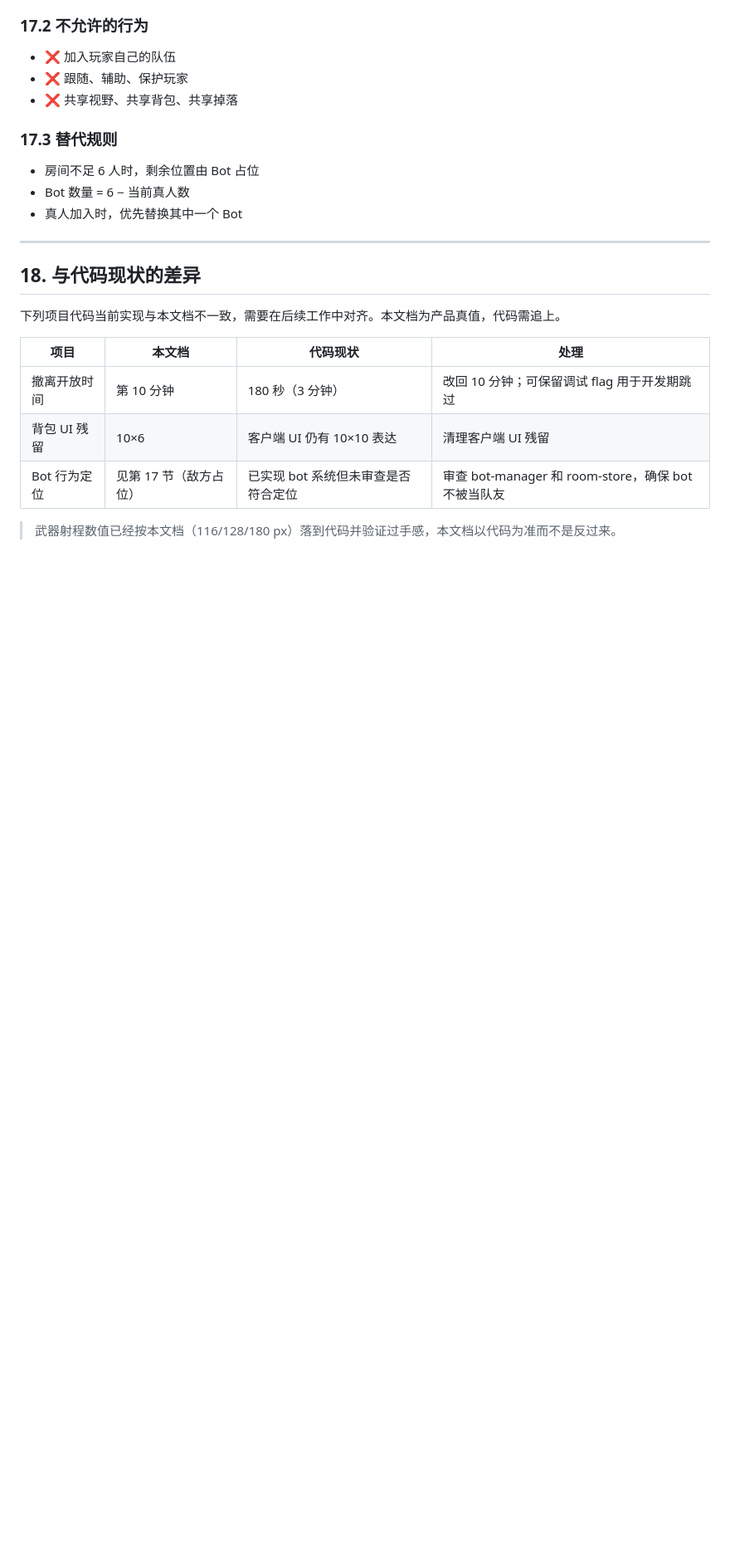
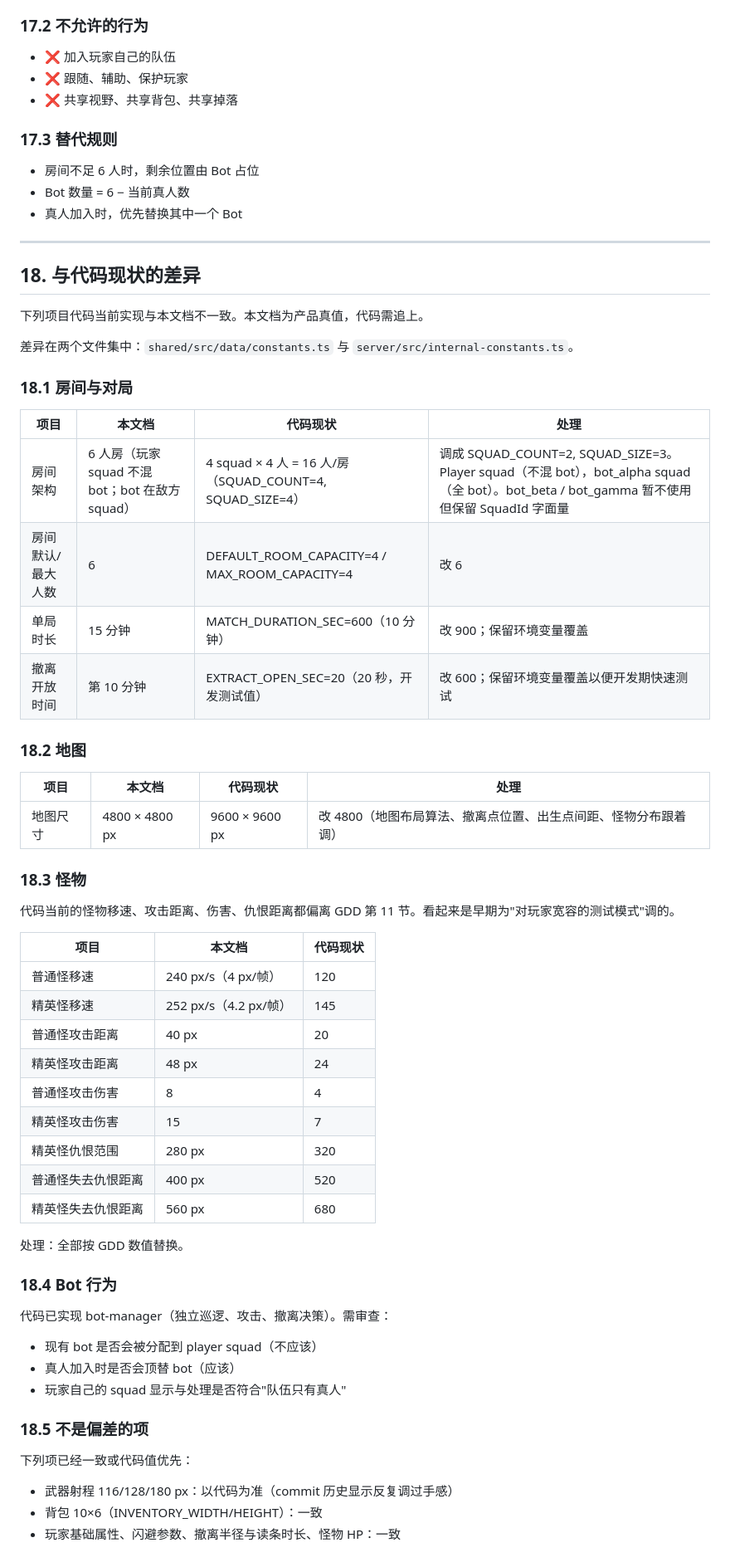
Before and after one commit to KEithwy1030/gamer-demo1, a Markdown page: GDD.md, the part around the change. Shown at 83% size. Rendered like a GitHub page; blank space fills up the shorter version.

Commit message:
GDD section 18: complete code-vs-spec divergence list
After grepping shared/src/data/constants.ts and server/src/internal-constants.ts,
the divergence is wider than initially noted. Captured all of it:

- Room: 4×4 squads (16 ppl) vs spec 6 ppl → switch to 2×3
- Match duration: 600s vs 900s
- Extract opens: 20s vs 600s (was test value)
- Map: 9600x9600 vs 4800x4800
- Monster speed/range/damage all halved in code vs spec
- Bot behavior audit still pending

This is the canonical work queue for whoever picks up coding next.

```diff
--- a/GDD.md
+++ b/GDD.md
@@ -407,12 +407,54 @@ Demo 1 的 Bot **是用来代替缺席玩家的敌方占位**，**不是玩家
 
 ## 18. 与代码现状的差异
 
-下列项目代码当前实现与本文档不一致，需要在后续工作中对齐。本文档为产品真值，代码需追上。
+下列项目代码当前实现与本文档不一致。本文档为产品真值，代码需追上。
+
+差异在两个文件集中：`shared/src/data/constants.ts` 与 `server/src/internal-constants.ts`。
+
+### 18.1 房间与对局
 
 | 项目 | 本文档 | 代码现状 | 处理 |
 |---|---|---|---|
-| 撤离开放时间 | 第 10 分钟 | 180 秒（3 分钟） | 改回 10 分钟；可保留调试 flag 用于开发期跳过 |
-| 背包 UI 残留 | 10×6 | 客户端 UI 仍有 10×10 表达 | 清理客户端 UI 残留 |
-| Bot 行为定位 | 见第 17 节（敌方占位） | 已实现 bot 系统但未审查是否符合定位 | 审查 bot-manager 和 room-store，确保 bot 不被当队友 |
+| 房间架构 | 6 人房（玩家 squad 不混 bot；bot 在敌方 squad） | 4 squad × 4 人 = 16 人/房（SQUAD_COUNT=4, SQUAD_SIZE=4） | 调成 SQUAD_COUNT=2, SQUAD_SIZE=3。Player squad（不混 bot），bot_alpha squad（全 bot）。bot_beta / bot_gamma 暂不使用但保留 SquadId 字面量 |
+| 房间默认/最大人数 | 6 | DEFAULT_ROOM_CAPACITY=4 / MAX_ROOM_CAPACITY=4 | 改 6 |
+| 单局时长 | 15 分钟 | MATCH_DURATION_SEC=600（10 分钟） | 改 900；保留环境变量覆盖 |
+| 撤离开放时间 | 第 10 分钟 | EXTRACT_OPEN_SEC=20（20 秒，开发测试值） | 改 600；保留环境变量覆盖以便开发期快速测试 |
 
-> 武器射程数值已经按本文档（116/128/180 px）落到代码并验证过手感，本文档以代码为准而不是反过来。
+### 18.2 地图
+
+| 项目 | 本文档 | 代码现状 | 处理 |
+|---|---|---|---|
+| 地图尺寸 | 4800 × 4800 px | 9600 × 9600 px | 改 4800（地图布局算法、撤离点位置、出生点间距、怪物分布跟着调） |
+
+### 18.3 怪物
+
+代码当前的怪物移速、攻击距离、伤害、仇恨距离都偏离 GDD 第 11 节。看起来是早期为"对玩家宽容的测试模式"调的。
+
+| 项目 | 本文档 | 代码现状 |
+|---|---|---|
+| 普通怪移速 | 240 px/s（4 px/帧） | 120 |
+| 精英怪移速 | 252 px/s（4.2 px/帧） | 145 |
+| 普通怪攻击距离 | 40 px | 20 |
+| 精英怪攻击距离 | 48 px | 24 |
+| 普通怪攻击伤害 | 8 | 4 |
+| 精英怪攻击伤害 | 15 | 7 |
+| 精英怪仇恨范围 | 280 px | 320 |
+| 普通怪失去仇恨距离 | 400 px | 520 |
+| 精英怪失去仇恨距离 | 560 px | 680 |
+
+处理：全部按 GDD 数值替换。
+
+### 18.4 Bot 行为
+
+代码已实现 bot-manager（独立巡逻、攻击、撤离决策）。需审查：
+- 现有 bot 是否会被分配到 player squad（不应该）
+- 真人加入时是否会顶替 bot（应该）
+- 玩家自己的 squad 显示与处理是否符合"队伍只有真人"
+
+### 18.5 不是偏差的项
+
+下列项已经一致或代码值优先：
+
+- 武器射程 116/128/180 px：以代码为准（commit 历史显示反复调过手感）
+- 背包 10×6（INVENTORY_WIDTH/HEIGHT）：一致
+- 玩家基础属性、闪避参数、撤离半径与读条时长、怪物 HP：一致
```
